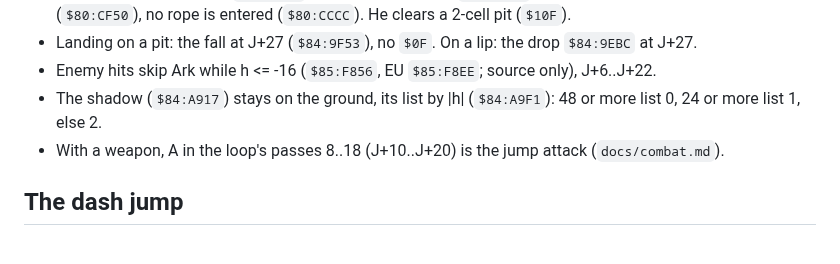
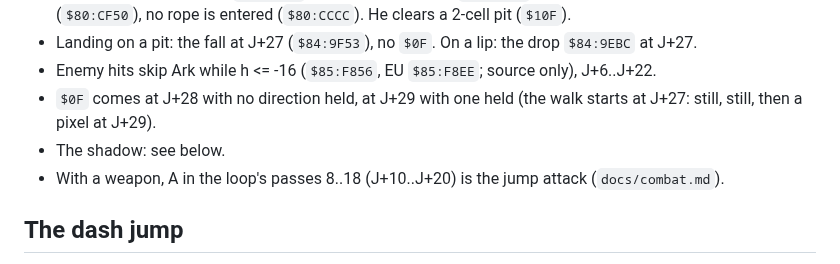
Before and after one commit to lambadalambda/crysta, a Markdown page: docs/jump.md, the part around the change. Rendered like a GitHub page.

Commit message:
docs(jump): the landing sound's frame by the pad

```diff
--- a/docs/jump.md
+++ b/docs/jump.md
@@ -62,8 +62,9 @@ his place does not change with h.
   drop `$84:9EBC` at J+27.
 - Enemy hits skip Ark while h <= -16 (`$85:F856`, EU `$85:F8EE`; source
   only), J+6..J+22.
-- The shadow (`$84:A917`) stays on the ground, its list by |h| (`$84:A9F1`):
-  48 or more list 0, 24 or more list 1, else 2.
+- `$0F` comes at J+28 with no direction held, at J+29 with one held (the
+  walk starts at J+27: still, still, then a pixel at J+29).
+- The shadow: see below.
 - With a weapon, A in the loop's passes 8..18 (J+10..J+20) is the jump
   attack (`docs/combat.md`).
 
```
